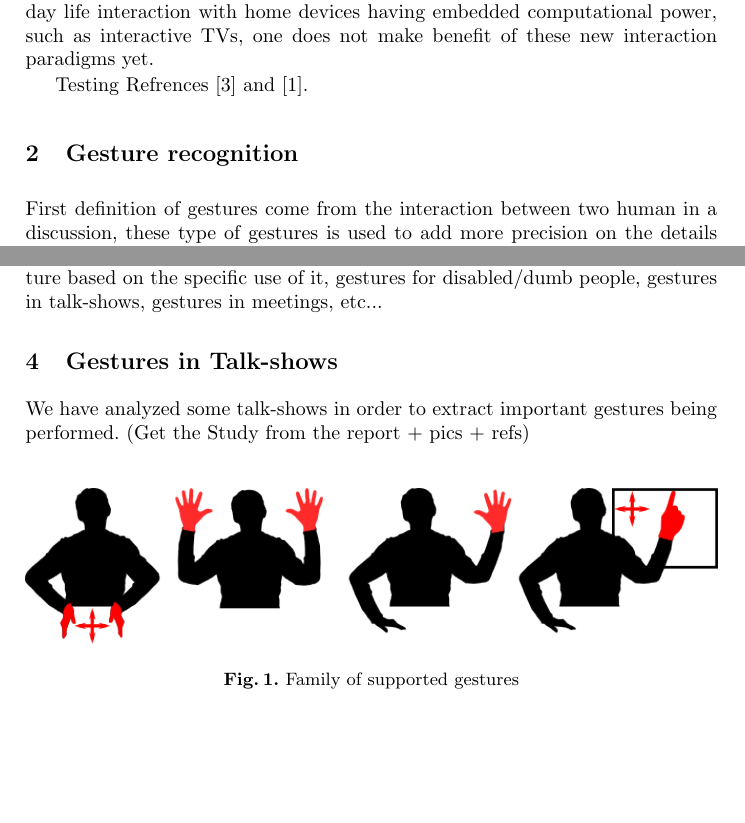
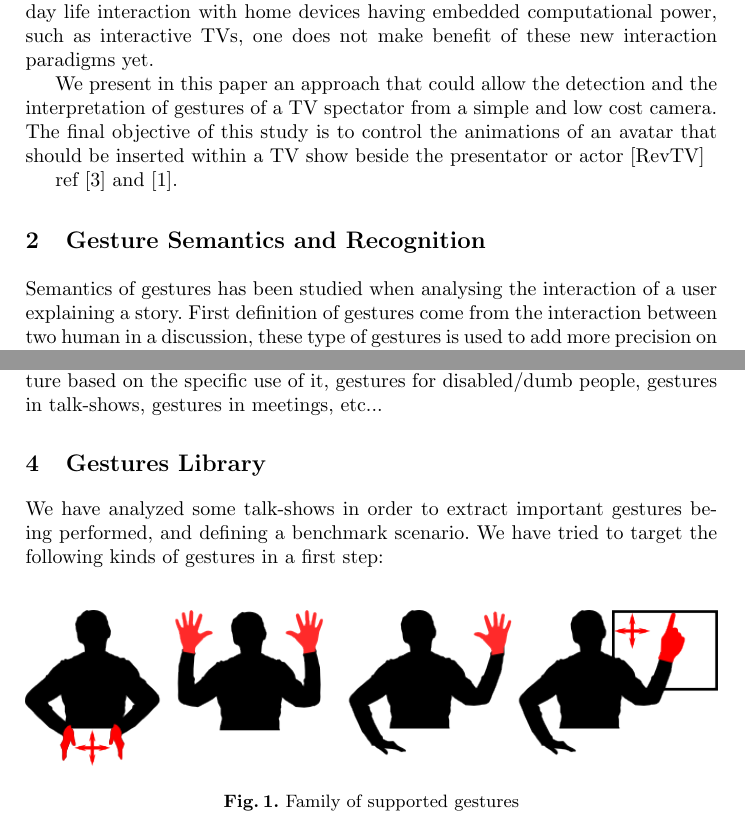
Before and after one commit to boulabiar/hci2011, a LaTeX paper (paper.tex): two parts of pages 1 and 2 of 4 before the commit and two parts of pages 1 and 2 of 5 after it, joined at a grey line, cut so that both start at the same text, the shorter picture padded with empty space. Compiled offline with pdfLaTeX.

Commit message:
Add Gilles notes

```diff
--- a/paper.tex
+++ b/paper.tex
@@ -49,9 +49,13 @@ There will be two blank lines before and after the Abstract. \dots
 \section{Introduction}
 HCI research focuses more attention than before on enhancing the user experience regarding human-display interaction in order to interact more naturally without the need of clicking on buttons and touching screens. However, in everyday life interaction with home devices having embedded computational power, such as interactive TVs, one does not make benefit of these new interaction paradigms yet.
 
-Testing Refrences \cite{Gesturecraft} and \cite{skinColorSeg}.
+We present in this paper an approach that could allow the detection and the interpretation of gestures of a TV spectator from a simple and low cost camera.
+The final objective of this study is to control the animations of an avatar that should be inserted within a TV show beside the presentator or actor [RevTV]
 
-\section{Gesture recognition}
+ref \cite{Gesturecraft} and \cite{skinColorSeg}.
+
+\section{Gesture Semantics and Recognition}
+Semantics of gestures has been studied when analysing the interaction of a user explaining a story.
 First definition of gestures come from the interaction between two human in a discussion, these type of gestures is used to add more precision on the details and according to recent paper, is made by the same mental region of the speech []. An extended meaning come also from gestures language for dumb people.
 Gesture recognition got the attention of HCI researchers in order to find better ways to talk to the computer. The first one was the Hand Gestural Cursor (Put-That-There[]) aiming to the simplification of the means of communication between human and the machine.
 Since then, the gesture definition included more techniques and got applied on the 2D recognition which is the multi-touch gestures.
@@ -69,6 +73,9 @@ We use this criteria to distinguish between gestures constructed by only one pat
 * Taxonomy based on gesture use:
 We use this technique to distinguish gesture based on the specific use of it, gestures for disabled/dumb people, gestures in talk-shows, gestures in meetings, etc...
 
-\section{Gestures in Talk-shows}
-We have analyzed some talk-shows in order to extract important gestures being performed.
+\section{Gestures Library}
+We have analyzed some talk-shows in order to extract important gestures being performed, and defining a benchmark scenario.
+We have tried to target the following kinds of gestures in a first step:
+
+\ignore{
 (Get the Study from the report + pics + refs)
```
Also changed, not shown: paper.tex (20 more changed lines).
